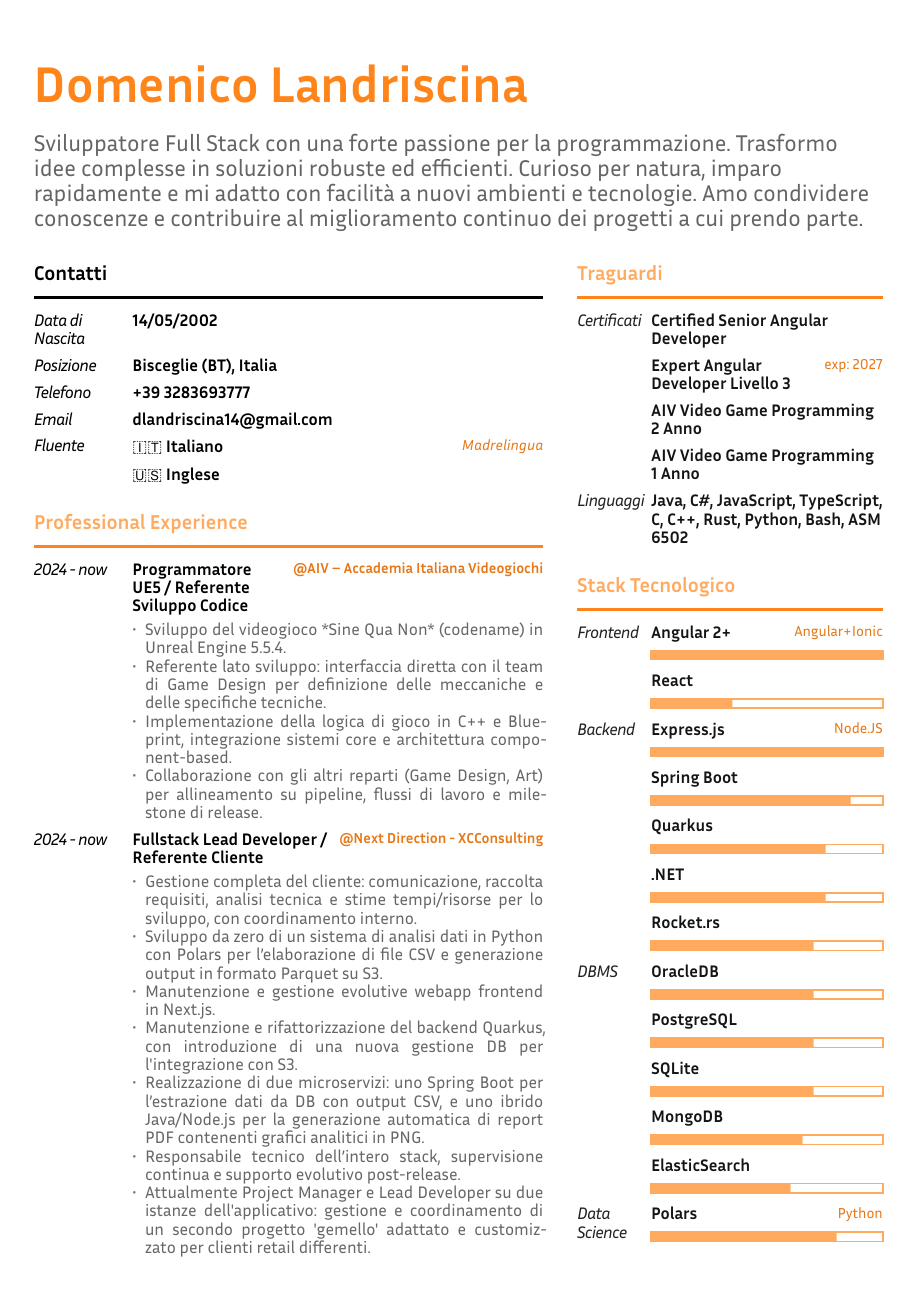
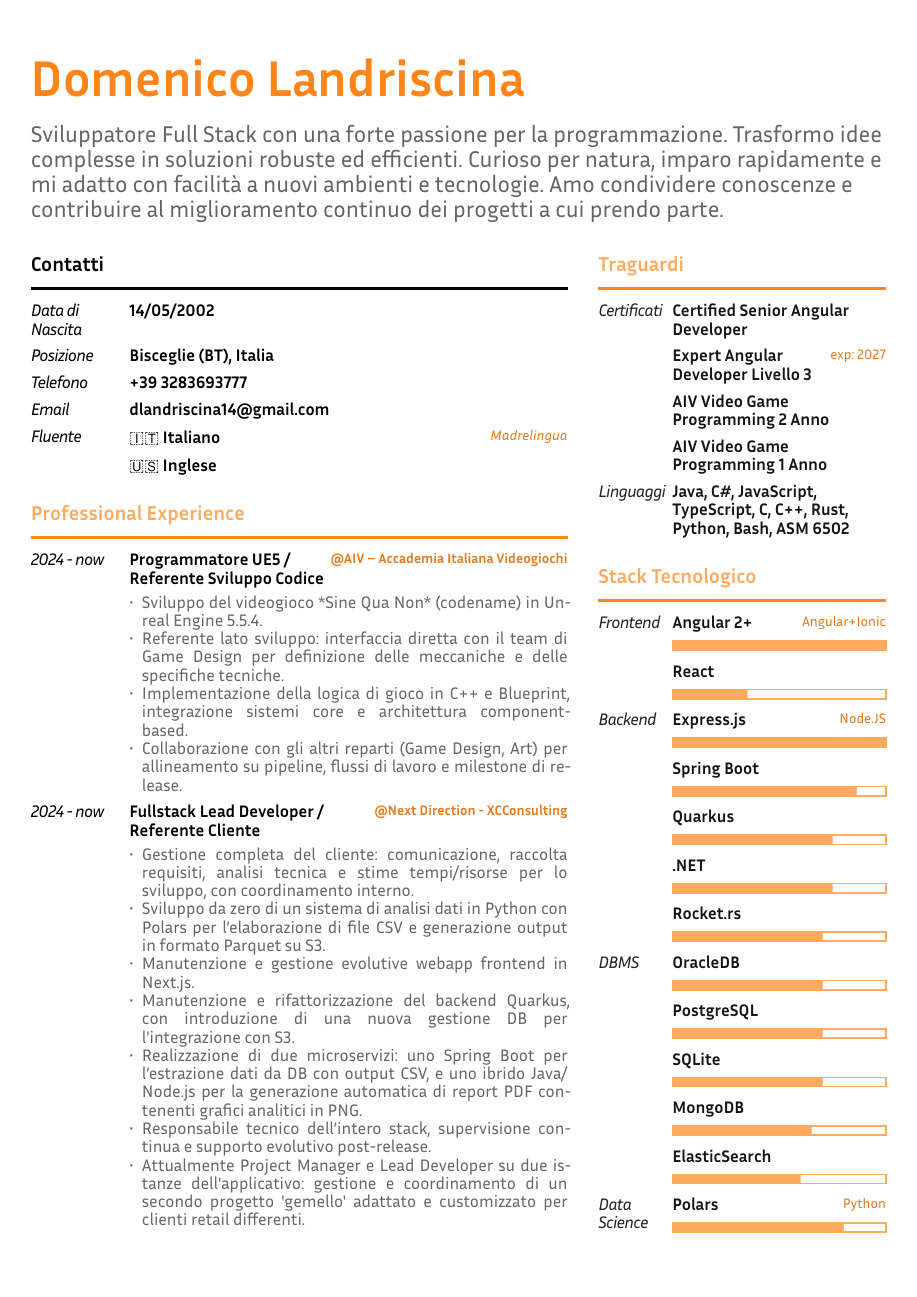
Before and after one commit to Odrowaz/CV-Typst, a Typst document (main.typ, which reads Theme/package.typ): page 1 of 4. Compiled offline with Typst 0.15.

Commit message:
Adjust theme margins and font sizes

```diff
--- a/Theme/package.typ
+++ b/Theme/package.typ
@@ -1,5 +1,5 @@
 #let default-theme = (
-  margin: 22pt,
+  margin: 20pt,
   v-margin: 10pt,
   font: "Inria Sans",
   font-size: 11pt,
@@ -12,7 +12,7 @@
 
   main-accent-color: none, // inherit
   main-body-color: none, // inherit
-  main-width: 5fr,
+  main-width: 5.6fr,
   main-gutter-width: 64pt,
 
   aside-accent-color: none, // inherit
```
Also changed, not shown: Theme/package.typ (2 more changed lines).
